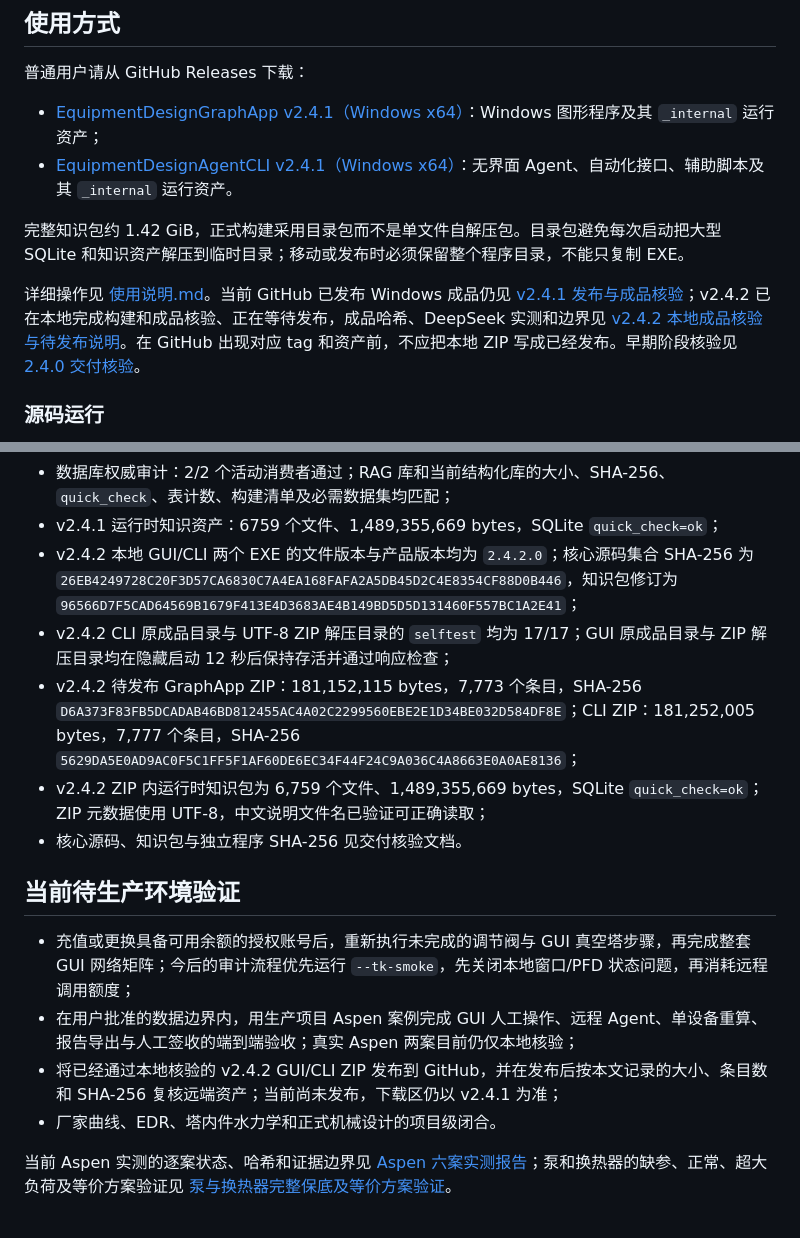
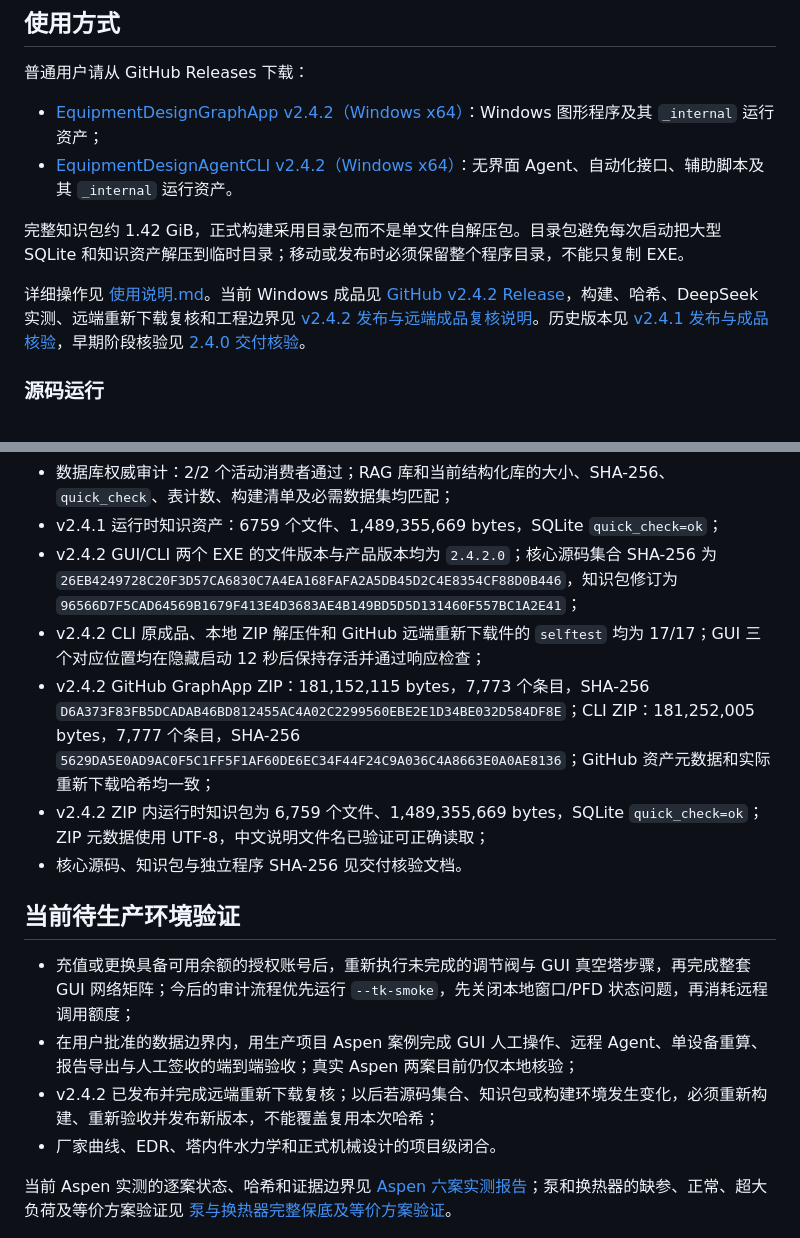
Before and after one commit to milklong888/equipment-design-selector, a Markdown page: README.md, 2 parts joined by grey strips. Rendered like a GitHub page.

```diff
--- a/README.md
+++ b/README.md
@@ -397,12 +397,12 @@ GUI“公式链”页直接显示输入、来源、代码与双哈希；HTML/Mar
 
 普通用户请从 GitHub Releases 下载：
 
-- [EquipmentDesignGraphApp v2.4.1（Windows x64）](https://github.com/milklong888/equipment-design-selector/releases/download/v2.4.1/EquipmentDesignGraphApp-v2.4.1-windows-x64.zip)：Windows 图形程序及其 `_internal` 运行资产；
-- [EquipmentDesignAgentCLI v2.4.1（Windows x64）](https://github.com/milklong888/equipment-design-selector/releases/download/v2.4.1/EquipmentDesignAgentCLI-v2.4.1-windows-x64.zip)：无界面 Agent、自动化接口、辅助脚本及其 `_internal` 运行资产。
+- [EquipmentDesignGraphApp v2.4.2（Windows x64）](https://github.com/milklong888/equipment-design-selector/releases/download/v2.4.2/EquipmentDesignGraphApp-v2.4.2-win64.zip)：Windows 图形程序及其 `_internal` 运行资产；
+- [EquipmentDesignAgentCLI v2.4.2（Windows x64）](https://github.com/milklong888/equipment-design-selector/releases/download/v2.4.2/EquipmentDesignAgentCLI-v2.4.2-win64.zip)：无界面 Agent、自动化接口、辅助脚本及其 `_internal` 运行资产。
 
 完整知识包约 1.42 GiB，正式构建采用目录包而不是单文件自解压包。目录包避免每次启动把大型 SQLite 和知识资产解压到临时目录；移动或发布时必须保留整个程序目录，不能只复制 EXE。
 
-详细操作见 [使用说明.md](使用说明.md)。当前 GitHub 已发布 Windows 成品仍见 [v2.4.1 发布与成品核验](docs/RELEASE_2_4_1_20260729.md)；v2.4.2 已在本地完成构建和成品核验、正在等待发布，成品哈希、DeepSeek 实测和边界见 [v2.4.2 本地成品核验与待发布说明](docs/RELEASE_2_4_2_20260820.md)。在 GitHub 出现对应 tag 和资产前，不应把本地 ZIP 写成已经发布。早期阶段核验见 [2.4.0 交付核验](docs/STAGE1_2_4_0_RELEASE_VERIFICATION_20260724.md)。
+详细操作见 [使用说明.md](使用说明.md)。当前 Windows 成品见 [GitHub v2.4.2 Release](https://github.com/milklong888/equipment-design-selector/releases/tag/v2.4.2)，构建、哈希、DeepSeek 实测、远端重新下载复核和工程边界见 [v2.4.2 发布与远端成品复核说明](docs/RELEASE_2_4_2_20260820.md)。历史版本见 [v2.4.1 发布与成品核验](docs/RELEASE_2_4_1_20260729.md)，早期阶段核验见 [2.4.0 交付核验](docs/STAGE1_2_4_0_RELEASE_VERIFICATION_20260724.md)。
 
 ### 源码运行
 
@@ -468,9 +468,9 @@ CLI 接收 `equipment-design-agent-request-v1` JSON，可执行：
 - 17/17 个设备族具体型式覆盖通过；
 - 数据库权威审计：2/2 个活动消费者通过；RAG 库和当前结构化库的大小、SHA-256、`quick_check`、表计数、构建清单及必需数据集均匹配；
 - v2.4.1 运行时知识资产：6759 个文件、1,489,355,669 bytes，SQLite `quick_check=ok`；
-- v2.4.2 本地 GUI/CLI 两个 EXE 的文件版本与产品版本均为 `2.4.2.0`；核心源码集合 SHA-256 为 `26EB4249728C20F3D57CA6830C7A4EA168FAFA2A5DB45D2C4E8354CF88D0B446`，知识包修订为 `96566D7F5CAD64569B1679F413E4D3683AE4B149BD5D5D131460F557BC1A2E41`；
-- v2.4.2 CLI 原成品目录与 UTF-8 ZIP 解压目录的 `selftest` 均为 17/17；GUI 原成品目录与 ZIP 解压目录均在隐藏启动 12 秒后保持存活并通过响应检查；
-- v2.4.2 待发布 GraphApp ZIP：181,152,115 bytes，7,773 个条目，SHA-256 `D6A373F83FB5DCADAB46BD812455AC4A02C2299560EBE2E1D34BE032D584DF8E`；CLI ZIP：181,252,005 bytes，7,777 个条目，SHA-256 `5629DA5E0AD9AC0F5C1FF5F1AF60DE6EC34F44F24C9A036C4A8663E0A0AE8136`；
+- v2.4.2 GUI/CLI 两个 EXE 的文件版本与产品版本均为 `2.4.2.0`；核心源码集合 SHA-256 为 `26EB4249728C20F3D57CA6830C7A4EA168FAFA2A5DB45D2C4E8354CF88D0B446`，知识包修订为 `96566D7F5CAD64569B1679F413E4D3683AE4B149BD5D5D131460F557BC1A2E41`；
+- v2.4.2 CLI 原成品、本地 ZIP 解压件和 GitHub 远端重新下载件的 `selftest` 均为 17/17；GUI 三个对应位置均在隐藏启动 12 秒后保持存活并通过响应检查；
+- v2.4.2 GitHub GraphApp ZIP：181,152,115 bytes，7,773 个条目，SHA-256 `D6A373F83FB5DCADAB46BD812455AC4A02C2299560EBE2E1D34BE032D584DF8E`；CLI ZIP：181,252,005 bytes，7,777 个条目，SHA-256 `5629DA5E0AD9AC0F5C1FF5F1AF60DE6EC34F44F24C9A036C4A8663E0A0AE8136`；GitHub 资产元数据和实际重新下载哈希均一致；
 - v2.4.2 ZIP 内运行时知识包为 6,759 个文件、1,489,355,669 bytes，SQLite `quick_check=ok`；ZIP 元数据使用 UTF-8，中文说明文件名已验证可正确读取；
 - 核心源码、知识包与独立程序 SHA-256 见交付核验文档。
 
@@ -478,7 +478,7 @@ CLI 接收 `equipment-design-agent-request-v1` JSON，可执行：
 
 - 充值或更换具备可用余额的授权账号后，重新执行未完成的调节阀与 GUI 真空塔步骤，再完成整套 GUI 网络矩阵；今后的审计流程优先运行 `--tk-smoke`，先关闭本地窗口/PFD 状态问题，再消耗远程调用额度；
 - 在用户批准的数据边界内，用生产项目 Aspen 案例完成 GUI 人工操作、远程 Agent、单设备重算、报告导出与人工签收的端到端验收；真实 Aspen 两案目前仍仅本地核验；
-- 将已经通过本地核验的 v2.4.2 GUI/CLI ZIP 发布到 GitHub，并在发布后按本文记录的大小、条目数和 SHA-256 复核远端资产；当前尚未发布，下载区仍以 v2.4.1 为准；
+- v2.4.2 已发布并完成远端重新下载复核；以后若源码集合、知识包或构建环境发生变化，必须重新构建、重新验收并发布新版本，不能覆盖复用本次哈希；
 - 厂家曲线、EDR、塔内件水力学和正式机械设计的项目级闭合。
 
 当前 Aspen 实测的逐案状态、哈希和证据边界见
```
Also changed, not shown: docs/RELEASE_2_4_2_20260820.md (+8 -7 lines).
